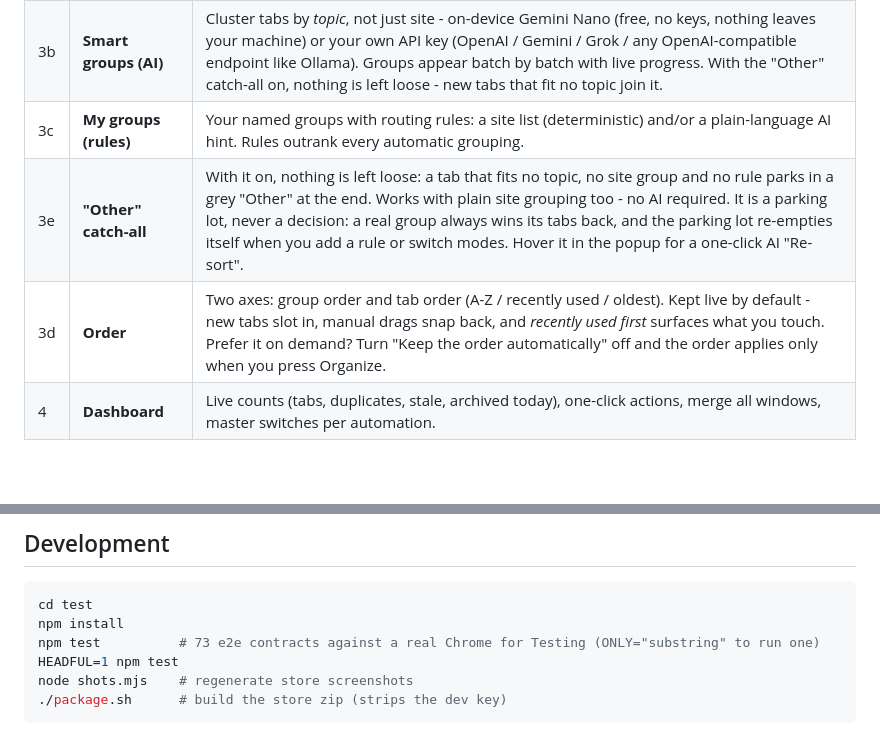
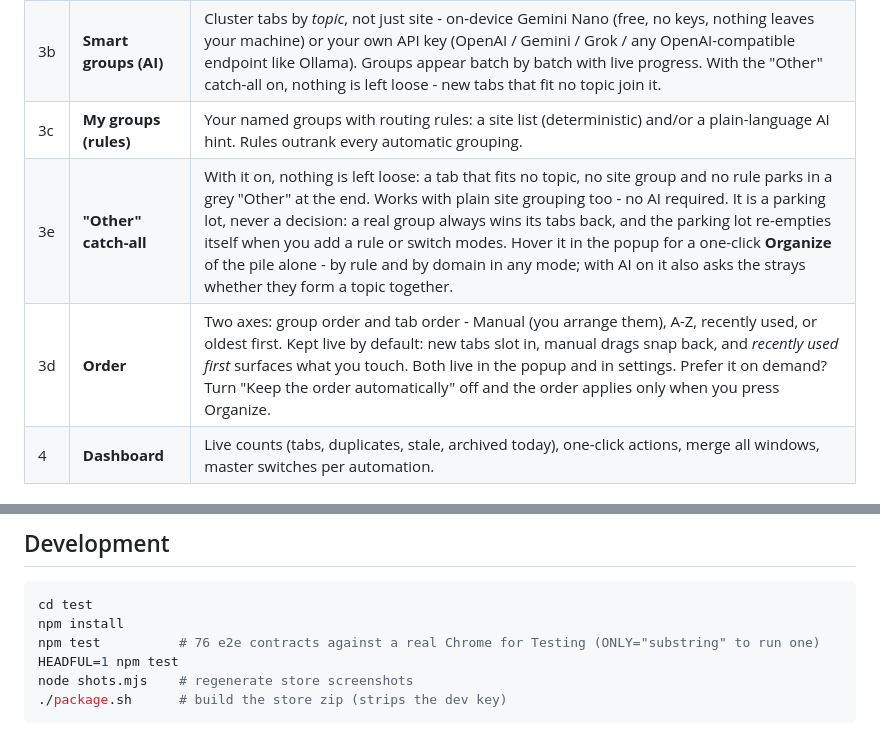
Before and after one commit to datysho/truetabs, a Markdown page: README.md, 2 parts joined by grey strips. GitHub-like rendering; blank space fills up the shorter version.

````diff
--- a/README.md
+++ b/README.md
@@ -37,8 +37,8 @@ sidebar, no new-tab page takeover - Chrome stays Chrome, the mess just stops.
 | 3 | **Auto-group** | One selector: new tabs group by *site* (stable colors, clean names) or by *topic* via AI. Idle groups collapse. One-click "Organize now" for everything else. |
 | 3b | **Smart groups (AI)** | Cluster tabs by *topic*, not just site - on-device Gemini Nano (free, no keys, nothing leaves your machine) or your own API key (OpenAI / Gemini / Grok / any OpenAI-compatible endpoint like Ollama). Groups appear batch by batch with live progress. With the "Other" catch-all on, nothing is left loose - new tabs that fit no topic join it. |
 | 3c | **My groups (rules)** | Your named groups with routing rules: a site list (deterministic) and/or a plain-language AI hint. Rules outrank every automatic grouping. |
-| 3e | **"Other" catch-all** | With it on, nothing is left loose: a tab that fits no topic, no site group and no rule parks in a grey "Other" at the end. Works with plain site grouping too - no AI required. It is a parking lot, never a decision: a real group always wins its tabs back, and the parking lot re-empties itself when you add a rule or switch modes. Hover it in the popup for a one-click AI "Re-sort". |
-| 3d | **Order** | Two axes: group order and tab order (A-Z / recently used / oldest). Kept live by default - new tabs slot in, manual drags snap back, and *recently used first* surfaces what you touch. Prefer it on demand? Turn "Keep the order automatically" off and the order applies only when you press Organize. |
+| 3e | **"Other" catch-all** | With it on, nothing is left loose: a tab that fits no topic, no site group and no rule parks in a grey "Other" at the end. Works with plain site grouping too - no AI required. It is a parking lot, never a decision: a real group always wins its tabs back, and the parking lot re-empties itself when you add a rule or switch modes. Hover it in the popup for a one-click **Organize** of the pile alone - by rule and by domain in any mode; with AI on it also asks the strays whether they form a topic together. |
+| 3d | **Order** | Two axes: group order and tab order - Manual (you arrange them), A-Z, recently used, or oldest first. Kept live by default: new tabs slot in, manual drags snap back, and *recently used first* surfaces what you touch. Both live in the popup and in settings. Prefer it on demand? Turn "Keep the order automatically" off and the order applies only when you press Organize. |
 | 4 | **Dashboard** | Live counts (tabs, duplicates, stale, archived today), one-click actions, merge all windows, master switches per automation. |
 
 ## Safety model - why you can trust automation
@@ -123,7 +123,7 @@ Everything here descends from [TruePin](https://github.com/datysho/truepin)'s
 ```bash
 cd test
 npm install
-npm test          # 73 e2e contracts against a real Chrome for Testing (ONLY="substring" to run one)
+npm test          # 76 e2e contracts against a real Chrome for Testing (ONLY="substring" to run one)
 HEADFUL=1 npm test
 node shots.mjs    # regenerate store screenshots
 ./package.sh      # build the store zip (strips the dev key)
````
Also changed, not shown: docs/SPEC.md (+10 -0 lines), store/screenshots/store-archive-light.png, store/screenshots/store-options-dark.png, store/screenshots/store-options-light.png, 15 other files.
